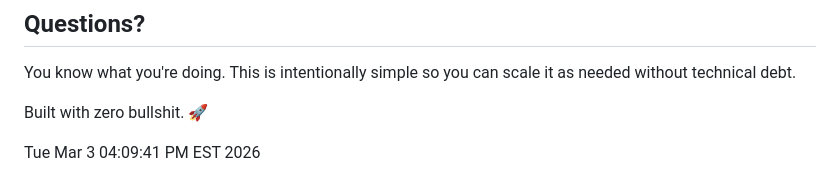
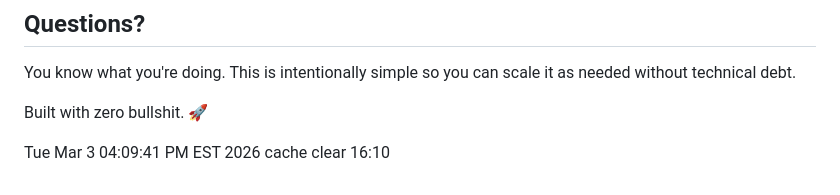
Before and after one commit to burninmedia/TopClanker, a Markdown page: README.md, the part around the change. Drawn GitHub-style.

Commit message:
Clear cache 16:10

```diff
--- a/README.md
+++ b/README.md
@@ -233,3 +233,4 @@ Built with zero bullshit. 🚀
 <!-- rebuild 1772560636 -->
 
 Tue Mar  3 04:09:41 PM EST 2026
+cache clear 16:10
```
